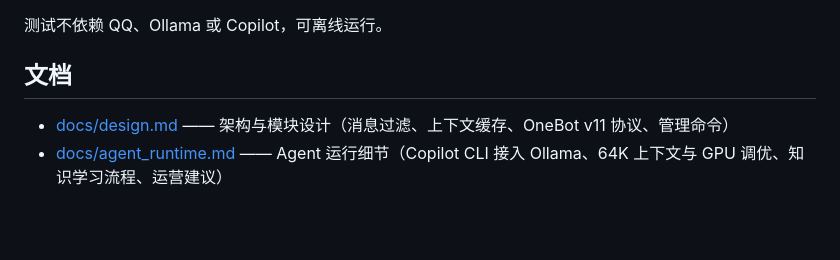
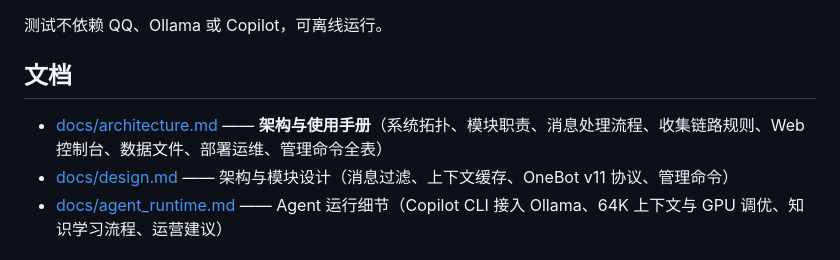
Before and after one commit to PomeloTechLabs/QQBot, a Markdown page: README.md, the part around the change. GitHub-like rendering; blank space fills up the shorter version.

Commit message:
Add comprehensive architecture and usage handbook (docs/architecture.md)

```diff
--- a/README.md
+++ b/README.md
@@ -220,6 +220,7 @@ python -m unittest discover -s tests -v
 
 ## 文档
 
+- [docs/architecture.md](docs/architecture.md) —— **架构与使用手册**（系统拓扑、模块职责、消息处理流程、收集链路规则、Web 控制台、数据文件、部署运维、管理命令全表）
 - [docs/design.md](docs/design.md) —— 架构与模块设计（消息过滤、上下文缓存、OneBot v11 协议、管理命令）
 - [docs/agent_runtime.md](docs/agent_runtime.md) —— Agent 运行细节（Copilot CLI 接入 Ollama、64K 上下文与 GPU 调优、知识学习流程、运营建议）
 
```
Also changed, not shown: docs/architecture.md (added, +232 -0 lines).
